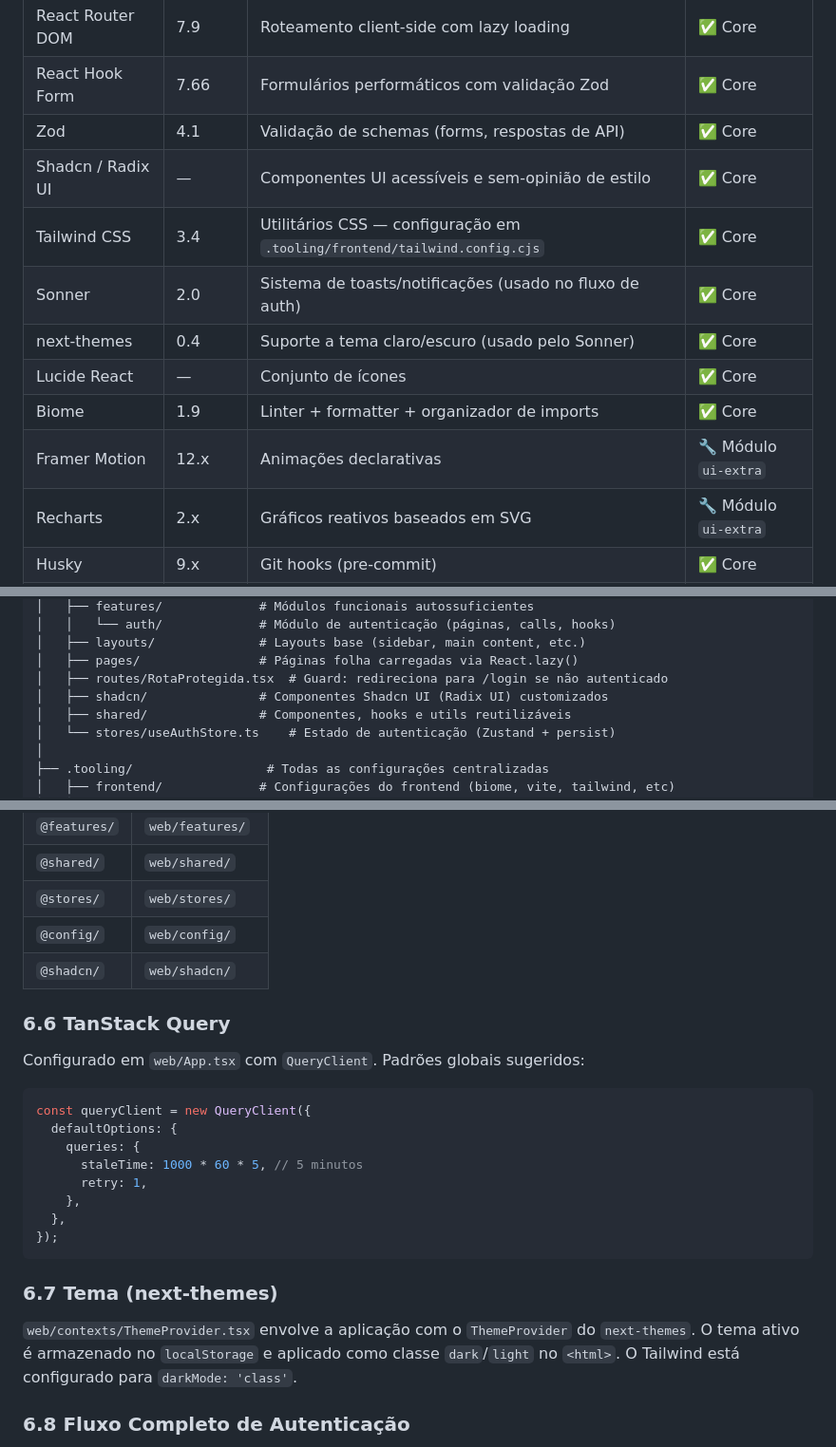
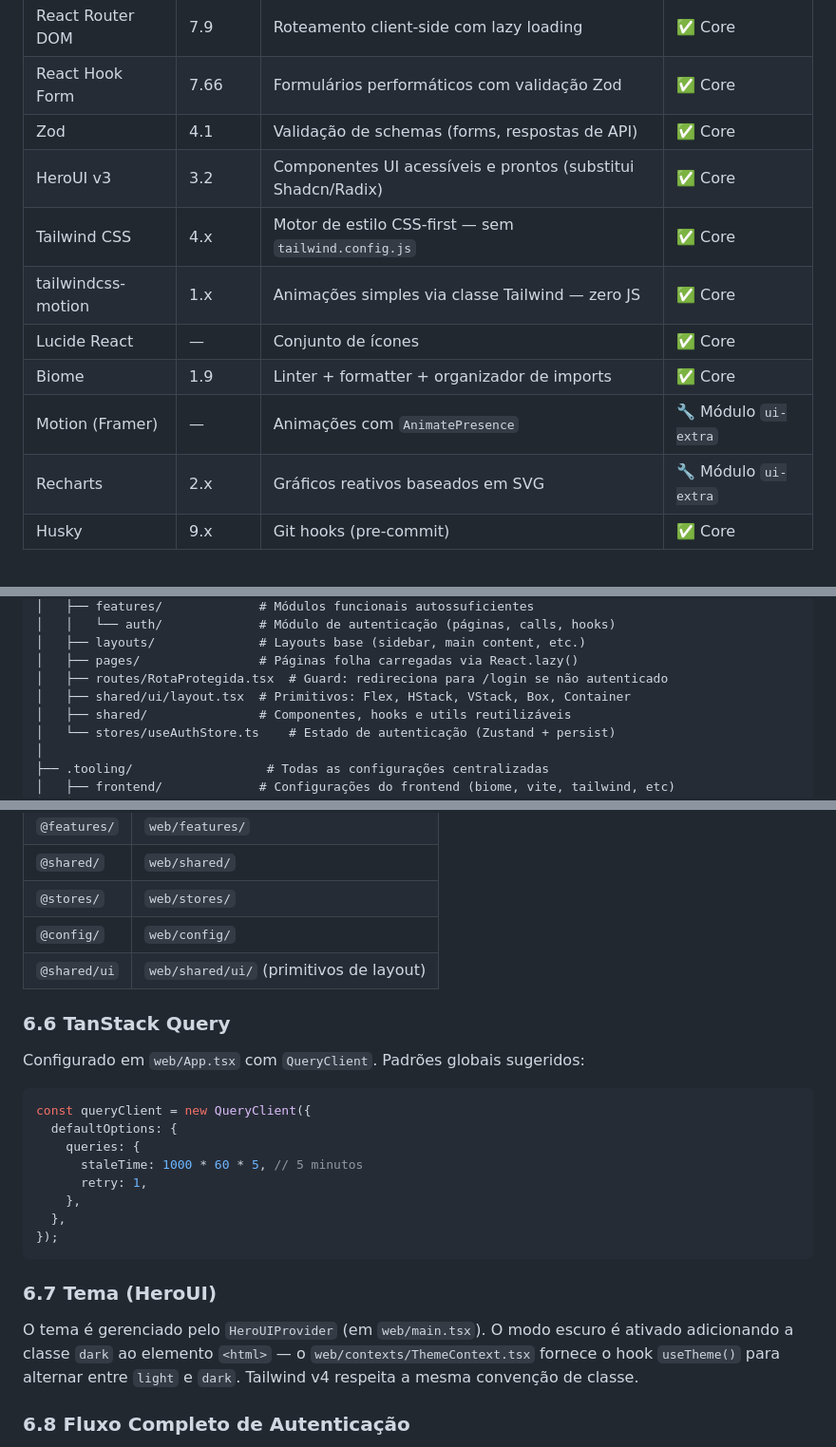
Before and after one commit to GabrielCirqueira/Catalyst-Skeleton, a Markdown page: documentation/DOCUMENTACAO_TECNICA.md, 3 parts joined by grey strips. Shown at 95% size. GitHub-like rendering.

````diff
--- a/documentation/DOCUMENTACAO_TECNICA.md
+++ b/documentation/DOCUMENTACAO_TECNICA.md
@@ -62,13 +62,12 @@ Referência técnica completa do **Catalyst Skeleton** — fundação opinativa
 | React Router DOM | 7.9 | Roteamento client-side com lazy loading | ✅ Core |
 | React Hook Form | 7.66 | Formulários performáticos com validação Zod | ✅ Core |
 | Zod | 4.1 | Validação de schemas (forms, respostas de API) | ✅ Core |
-| Shadcn / Radix UI | — | Componentes UI acessíveis e sem-opinião de estilo | ✅ Core |
-| Tailwind CSS | 3.4 | Utilitários CSS — configuração em `.tooling/frontend/tailwind.config.cjs` | ✅ Core |
-| Sonner | 2.0 | Sistema de toasts/notificações (usado no fluxo de auth) | ✅ Core |
-| next-themes | 0.4 | Suporte a tema claro/escuro (usado pelo Sonner) | ✅ Core |
+| HeroUI v3 | 3.2 | Componentes UI acessíveis e prontos (substitui Shadcn/Radix) | ✅ Core |
+| Tailwind CSS | 4.x | Motor de estilo CSS-first — sem `tailwind.config.js` | ✅ Core |
+| tailwindcss-motion | 1.x | Animações simples via classe Tailwind — zero JS | ✅ Core |
 | Lucide React | — | Conjunto de ícones | ✅ Core |
 | Biome | 1.9 | Linter + formatter + organizador de imports | ✅ Core |
-| Framer Motion | 12.x | Animações declarativas | 🔧 Módulo `ui-extra` |
+| Motion (Framer) | — | Animações com `AnimatePresence` | 🔧 Módulo `ui-extra` |
 | Recharts | 2.x | Gráficos reativos baseados em SVG | 🔧 Módulo `ui-extra` |
 | Husky | 9.x | Git hooks (pre-commit) | ✅ Core |
 | lint-staged | 15.x | Executa linters apenas nos arquivos staged | ✅ Core |
@@ -172,7 +171,7 @@ Referência técnica completa do **Catalyst Skeleton** — fundação opinativa
 │   ├── layouts/              # Layouts base (sidebar, main content, etc.)
 │   ├── pages/                # Páginas folha carregadas via React.lazy()
 │   ├── routes/RotaProtegida.tsx  # Guard: redireciona para /login se não autenticado
-│   ├── shadcn/               # Componentes Shadcn UI (Radix UI) customizados
+│   ├── shared/ui/layout.tsx  # Primitivos: Flex, HStack, VStack, Box, Container
 │   ├── shared/               # Componentes, hooks e utils reutilizáveis
 │   └── stores/useAuthStore.ts    # Estado de autenticação (Zustand + persist)
 │
@@ -546,7 +545,7 @@ Configurados em `.tooling/frontend/vite.config.js` e `.tooling/frontend/tsconfig
 | `@shared/` | `web/shared/` |
 | `@stores/` | `web/stores/` |
 | `@config/` | `web/config/` |
-| `@shadcn/` | `web/shadcn/` |
+| `@shared/ui` | `web/shared/ui/` (primitivos de layout) |
 
 ### 6.6 TanStack Query
 
@@ -563,9 +562,9 @@ const queryClient = new QueryClient({
 });
 ```
 
-### 6.7 Tema (next-themes)
+### 6.7 Tema (HeroUI)
 
-`web/contexts/ThemeProvider.tsx` envolve a aplicação com o `ThemeProvider` do `next-themes`. O tema ativo é armazenado no `localStorage` e aplicado como classe `dark`/`light` no `<html>`. O Tailwind está configurado para `darkMode: 'class'`.
+O tema é gerenciado pelo `HeroUIProvider` (em `web/main.tsx`). O modo escuro é ativado adicionando a classe `dark` ao elemento `<html>` — o `web/contexts/ThemeContext.tsx` fornece o hook `useTheme()` para alternar entre `light` e `dark`. Tailwind v4 respeita a mesma convenção de classe.
 
 ### 6.8 Fluxo Completo de Autenticação
 
````
Also changed, not shown: documentation/FRONTEND.md (+77 -47 lines).
